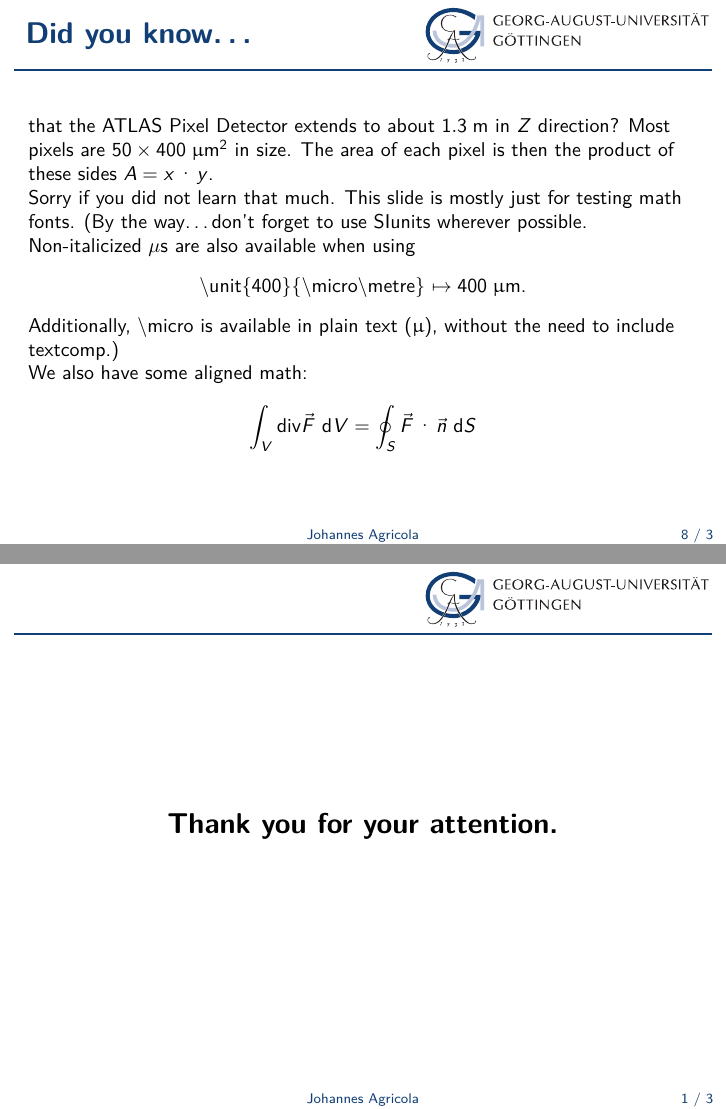
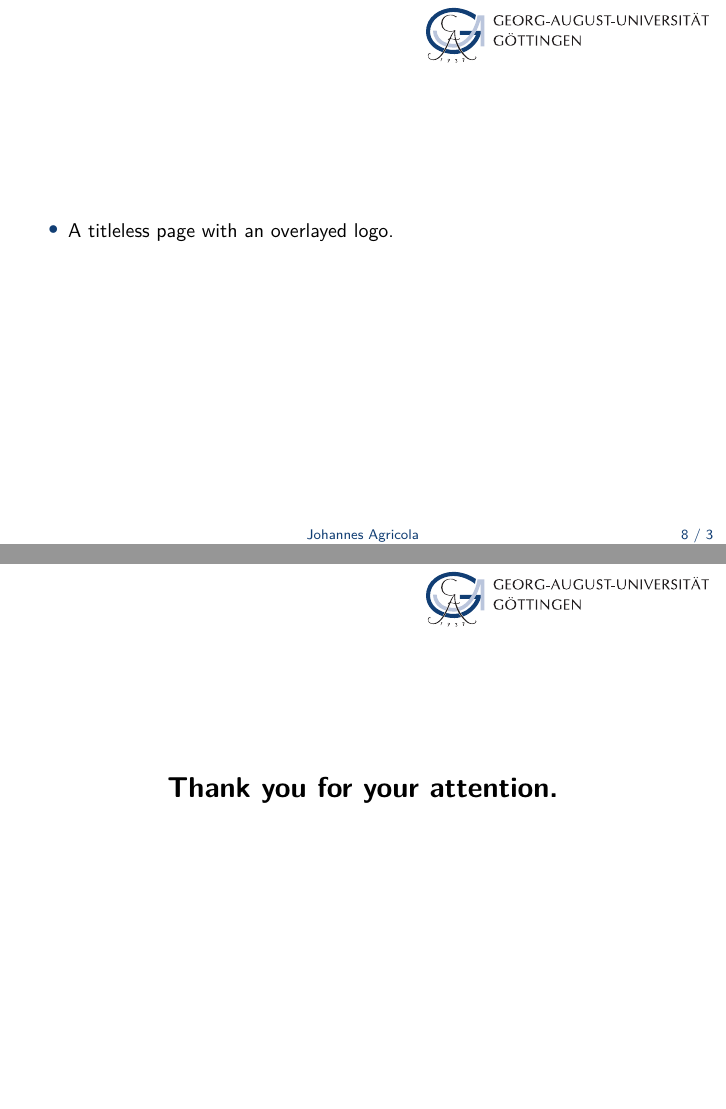
Before and after one commit to knutzk/ugoe-template, LaTeX slides (talk.tex): pages 8 and 15 of 17 before the commit and pages 8 and 16 of 18 after it, joined at a grey line. Compiled offline with pdfLaTeX.

Commit message:
some more examples

```diff
--- a/talk.tex
+++ b/talk.tex
@@ -132,6 +132,14 @@
 \end{frame}
 
 \begin{frame}
+  \ugoeAddLogo
+  \begin{itemize}
+    \item
+      A titleless page with an overlayed logo.
+  \end{itemize}
+\end{frame}
+
+\begin{frame}
   \frametitle{Did you know\ldots}
   that the ATLAS Pixel Detector extends to about $\unit{1.3}{\metre}$ in $Z$
   direction?  Most pixels are $\unit{50\times 400}{\micro\metre\squared}$ in
@@ -266,14 +275,15 @@
 \end{frame}
 
 \appendix
-\begin{frame}
-  \frametitle{~}
+\begin{frame}[plain]
+  \ugoeAddLogo
   \begin{center}
     \textbf{\Large Thank you for your attention.}
   \end{center}
 \end{frame}
 
 \begin{frame}
+  \ugoeAddLogo
   \begin{center}
     \Huge Backup
   \end{center}
```
Also changed, not shown: talk.tex (1 more changed lines).
